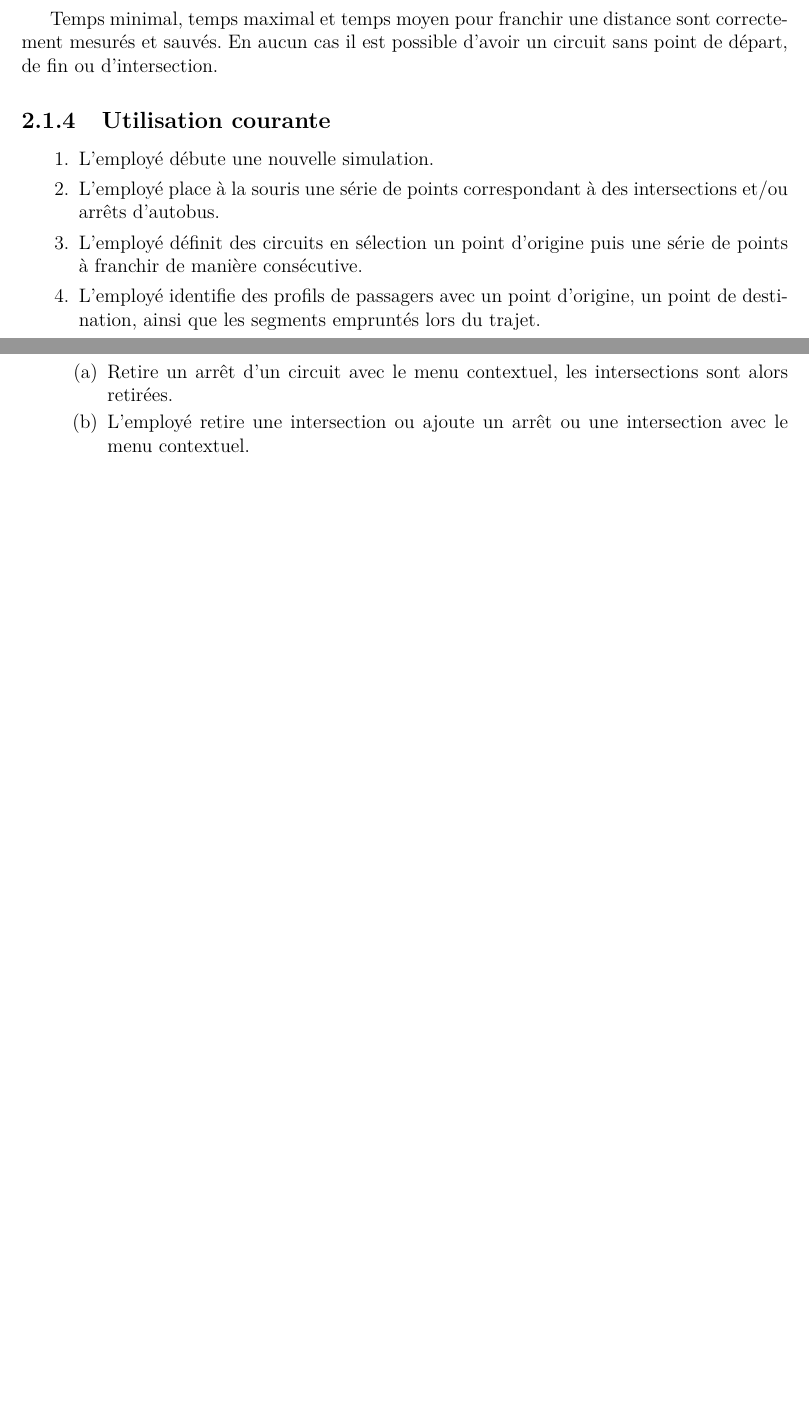
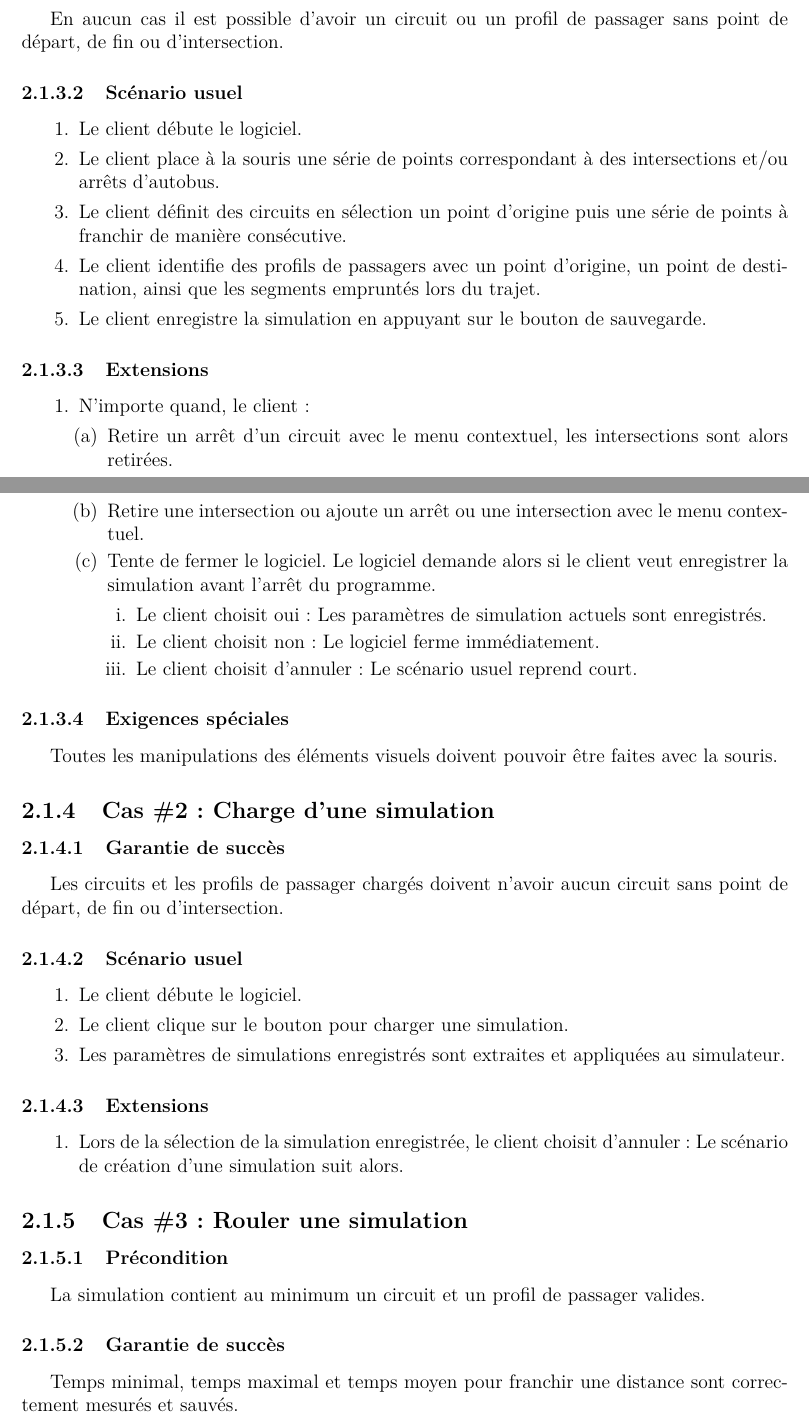
Before and after one commit to jmprovencher/City-Bus-Simulator, a LaTeX document (Rapport/Rapport de developpement.tex, which reads Rapport/tex/Charlo/UseCase.tex): two parts of pages 7 and 8 of 11 before the commit and two parts of pages 8 and 9 of 13 after it, joined at a grey line, cut so that both start at the same text, the shorter picture padded with empty space. Compiled offline with pdfLaTeX; the source files are stored in an older character set and shown here as Unicode.

Commit message:
Task: Use Case Diff: Divided Use Cases in 3 main use cases.

```diff
--- a/Rapport/tex/Charlo/UseCase.tex
+++ b/Rapport/tex/Charlo/UseCase.tex
@@ -28,10 +29,62 @@ Le client veut une simulation dont la vitesse peut être personnalisée (y compr
 
-Temps minimal, temps maximal et temps moyen pour franchir une distance sont correctement mesurés et sauvés. En aucun cas il est possible d'avoir un circuit sans point de départ, de fin ou d'intersection.
+\subsubsection{Garantie de succès}
 
-\subsection{Utilisation courante}
+En aucun cas il est possible d'avoir un circuit ou un profil de passager sans point de départ, de fin ou d'intersection.
+
+\subsubsection{Scénario usuel}
 
 \begin{enumerate}
-	\item L'employé débute une nouvelle simulation.
-	\item L'employé place à la souris une série de points correspondant à des intersections et/ou arrêts d'autobus.
-	\item L'employé définit des circuits en sélection un point d'origine puis une série de points à franchir de manière consécutive.
-	\item L'employé identifie des profils de passagers avec un point d'origine, un point de destination, ainsi que les segments empruntés lors du trajet.
+	\item Le client débute le logiciel.
+	\item Le client place à la souris une série de points correspondant à des intersections et/ou arrêts d'autobus.
+	\item Le client définit des circuits en sélection un point d'origine puis une série de points à franchir de manière consécutive.
+	\item Le client identifie des profils de passagers avec un point d'origine, un point de destination, ainsi que les segments empruntés lors du trajet.
+	\item Le client enregistre la simulation en appuyant sur le bouton de sauvegarde.
+\end{enumerate}
+
+\subsubsection{Extensions}
+
+\begin{enumerate}
+	\item N'importe quand, le client:
+	\begin{enumerate}
+		\item Retire un arrêt d'un circuit avec le menu contextuel, les intersections sont alors retirées.
+		\item Retire une intersection ou ajoute un arrêt ou une intersection avec le menu contextuel.
+		\item Tente de fermer le logiciel. Le logiciel demande alors si le client veut enregistrer la simulation avant l'arrêt du programme.
+		\begin{enumerate}
+			\item Le client choisit oui: Les paramètres de simulation actuels sont enregistrés.
+			\item Le client choisit non: Le logiciel ferme immédiatement.
+			\item Le client choisit d'annuler: Le scénario usuel reprend court.
+		\end{enumerate}
+	\end{enumerate}
+\end{enumerate}
+
+\subsubsection{Exigences spéciales} Toutes les manipulations des éléments visuels doivent pouvoir être faites avec la souris.
+
+\subsection{Cas \#2: Charge d'une simulation}
+
+\subsubsection{Garantie de succès}
+
+Les circuits et les profils de passager chargés doivent n'avoir aucun circuit sans point de départ, de fin ou d'intersection.
+
+\subsubsection{Scénario usuel}
+
+\begin{enumerate}
+	\item Le client débute le logiciel.
+	\item Le client clique sur le bouton pour charger une simulation.
+	\item Les paramètres de simulations enregistrés sont extraites et appliquées au simulateur.
+\end{enumerate}
+
+\subsubsection{Extensions}
+
+\begin{enumerate}
+	\item Lors de la sélection de la simulation enregistrée, le client choisit d'annuler: Le scénario de création d'une simulation suit alors.
+\end{enumerate}
+
+\subsection{Cas \#3: Rouler une simulation}
+
+\subsubsection{Précondition}
+
+La simulation contient au minimum un circuit et un profil de passager valides.
+
+\subsubsection{Garantie de succès}
+
+Temps minimal, temps maximal et temps moyen pour franchir une distance sont correctement mesurés et sauvés.
@@ -52,10 +109,5 @@ Temps minimal, temps maximal et temps moyen pour franchir une distance sont corr
 		\item Déplace sa souris sur la carte, affichant les coordonnées géographiques associées dans la barre d'état.
 		\item Zoom/Dézoom la carte.
 	\end{enumerate}
-	\item N'importe quand lorsque la simulation n'est pas en court, l'employé:
-	\begin{enumerate}
-		\item Retire un arrêt d'un circuit avec le menu contextuel, les intersections sont alors retirées.
-		\item L'employé retire une intersection ou ajoute un arrêt ou une intersection avec le menu contextuel.
-	\end{enumerate}
 \end{enumerate}
 
```
Also changed, not shown: Rapport/tex/Charlo/UseCase.tex (17 more changed lines).
